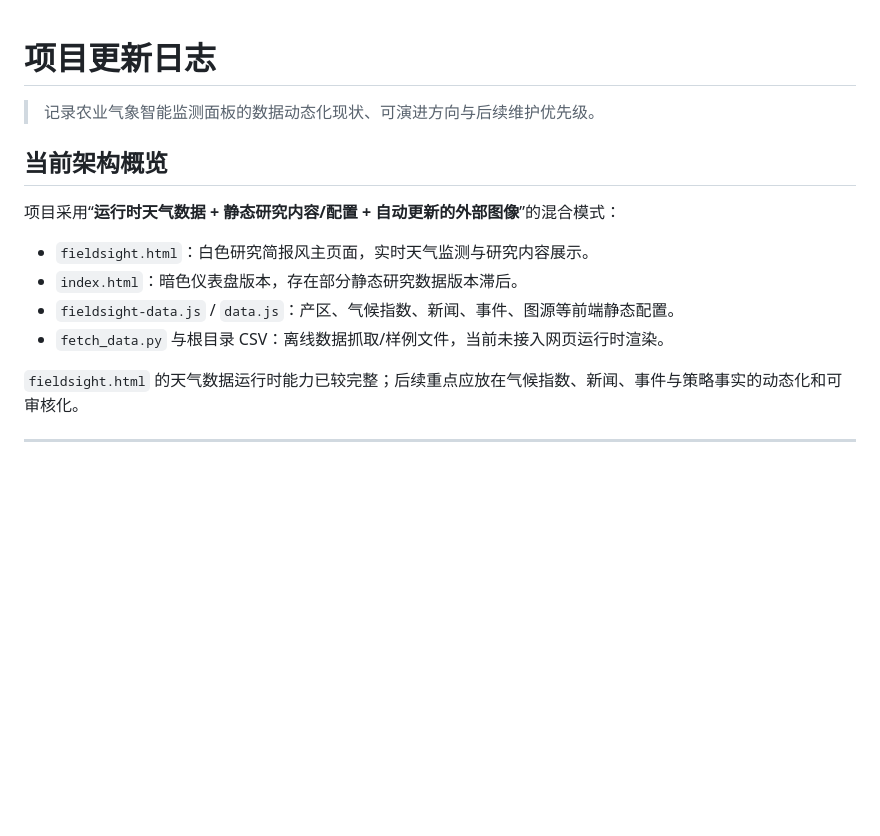
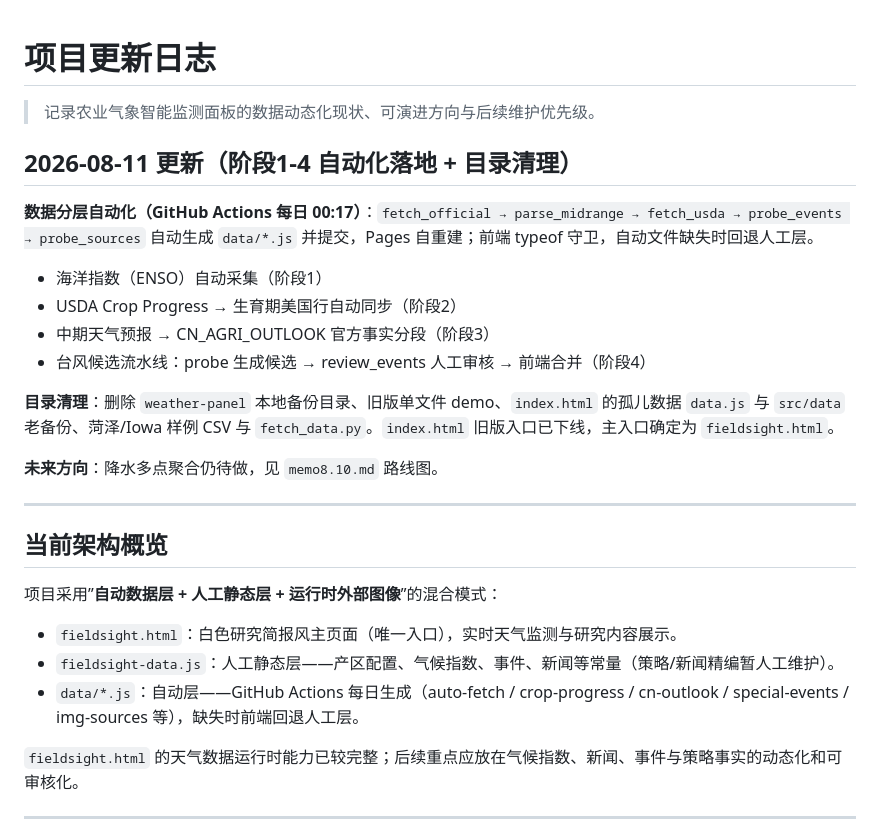
Before and after one commit to CrazyLinzo/weather-panel, a Markdown page: 项目更新日志.md, the part around the change. GitHub-like rendering; blank space fills up the shorter version.

```diff
--- a/项目更新日志.md
+++ b/项目更新日志.md
@@ -2,14 +2,28 @@
 
 > 记录农业气象智能监测面板的数据动态化现状、可演进方向与后续维护优先级。
 
+## 2026-08-11 更新（阶段1-4 自动化落地 + 目录清理）
+
+**数据分层自动化（GitHub Actions 每日 00:17）**：`fetch_official → parse_midrange → fetch_usda → probe_events → probe_sources` 自动生成 `data/*.js` 并提交，Pages 自重建；前端 typeof 守卫，自动文件缺失时回退人工层。
+
+- 海洋指数（ENSO）自动采集（阶段1）
+- USDA Crop Progress → 生育期美国行自动同步（阶段2）
+- 中期天气预报 → CN_AGRI_OUTLOOK 官方事实分段（阶段3）
+- 台风候选流水线：probe 生成候选 → review_events 人工审核 → 前端合并（阶段4）
+
+**目录清理**：删除 `weather-panel` 本地备份目录、旧版单文件 demo、`index.html` 的孤儿数据 `data.js` 与 `src/data` 老备份、菏泽/Iowa 样例 CSV 与 `fetch_data.py`。`index.html` 旧版入口已下线，主入口确定为 `fieldsight.html`。
+
+**未来方向**：降水多点聚合仍待做，见 `memo8.10.md` 路线图。
+
+---
+
 ## 当前架构概览
 
-项目采用“**运行时天气数据 + 静态研究内容/配置 + 自动更新的外部图像**”的混合模式：
+项目采用”**自动数据层 + 人工静态层 + 运行时外部图像**”的混合模式：
 
-- `fieldsight.html`：白色研究简报风主页面，实时天气监测与研究内容展示。
-- `index.html`：暗色仪表盘版本，存在部分静态研究数据版本滞后。
-- `fieldsight-data.js` / `data.js`：产区、气候指数、新闻、事件、图源等前端静态配置。
-- `fetch_data.py` 与根目录 CSV：离线数据抓取/样例文件，当前未接入网页运行时渲染。
+- `fieldsight.html`：白色研究简报风主页面（唯一入口），实时天气监测与研究内容展示。
+- `fieldsight-data.js`：人工静态层——产区配置、气候指数、事件、新闻等常量（策略/新闻精编暂人工维护）。
+- `data/*.js`：自动层——GitHub Actions 每日生成（auto-fetch / crop-progress / cn-outlook / special-events / img-sources 等），缺失时前端回退人工层。
 
 `fieldsight.html` 的天气数据运行时能力已较完整；后续重点应放在气候指数、新闻、事件与策略事实的动态化和可审核化。
 
```
Also changed, not shown: memo8.10.md (+25 -9 lines).
